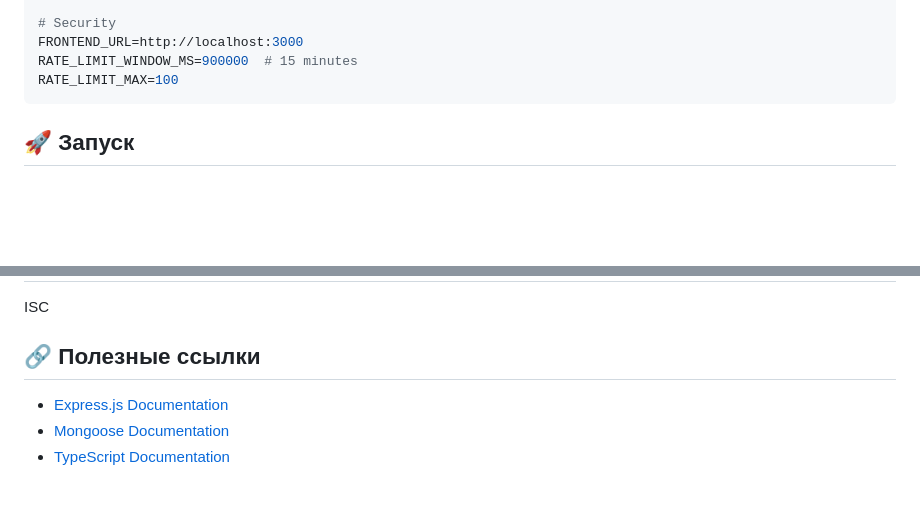
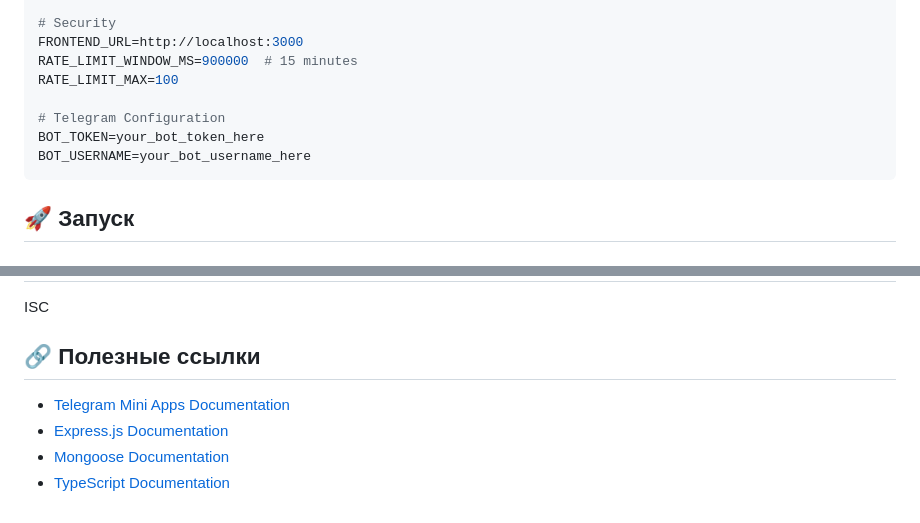
Before and after one commit to vaness-dp/todo-telegram-backend, a Markdown page: README.md, 2 parts joined by grey strips. Drawn GitHub-style; blank space fills up the shorter version.

````diff
--- a/README.md
+++ b/README.md
@@ -57,6 +60,10 @@ MONGODB_URI=mongodb://localhost:27017/todo-telegram
 FRONTEND_URL=http://localhost:3000
 RATE_LIMIT_WINDOW_MS=900000  # 15 minutes
 RATE_LIMIT_MAX=100
+
+# Telegram Configuration
+BOT_TOKEN=your_bot_token_here
+BOT_USERNAME=your_bot_username_here
 ```
 
 ## 🚀 Запуск
@@ -159,6 +184,7 @@ ISC
 
 ## 🔗 Полезные ссылки
 
+- [Telegram Mini Apps Documentation](https://core.telegram.org/bots/webapps)
 - [Express.js Documentation](https://expressjs.com/)
 - [Mongoose Documentation](https://mongoosejs.com/)
 - [TypeScript Documentation](https://www.typescriptlang.org/)
````
Also changed, not shown: other parts of README.md (+24 -3 lines), API.md (+120 -93 lines).
